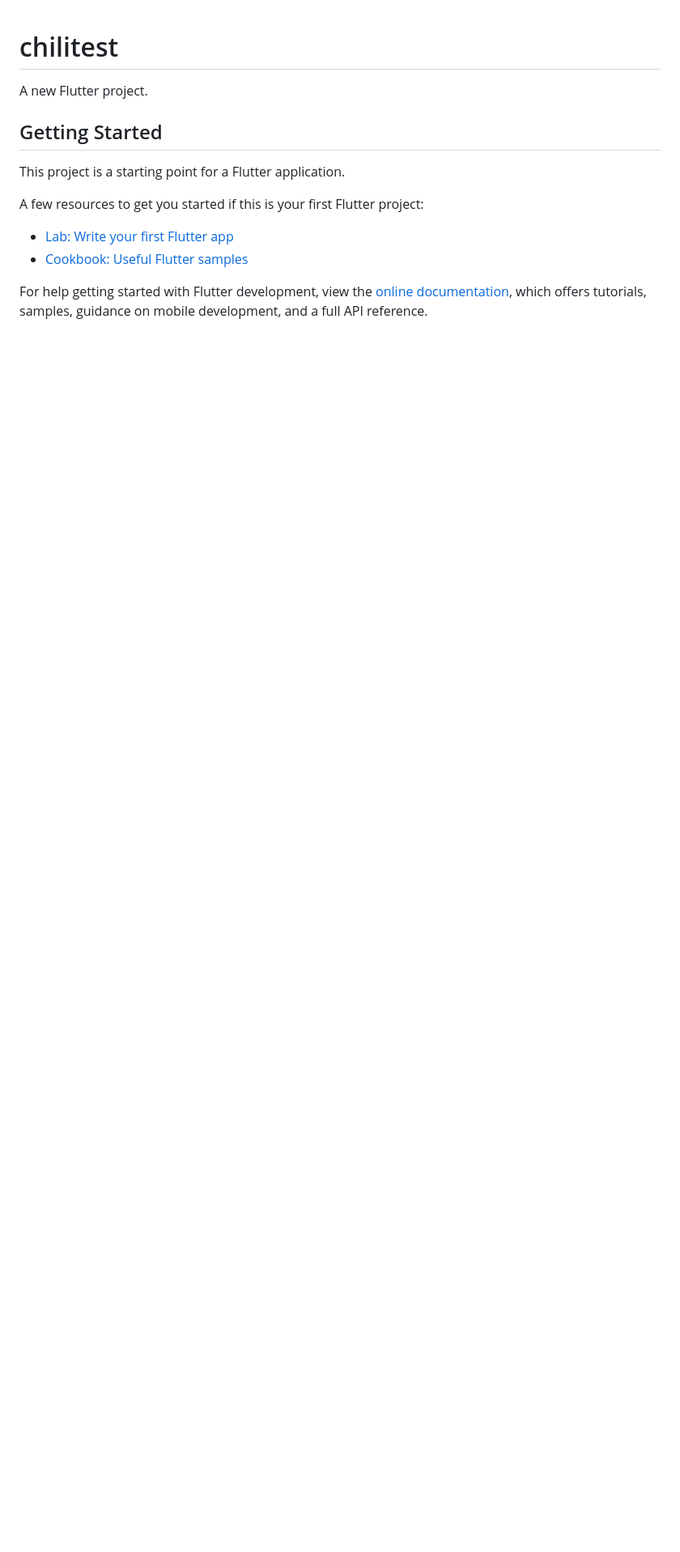
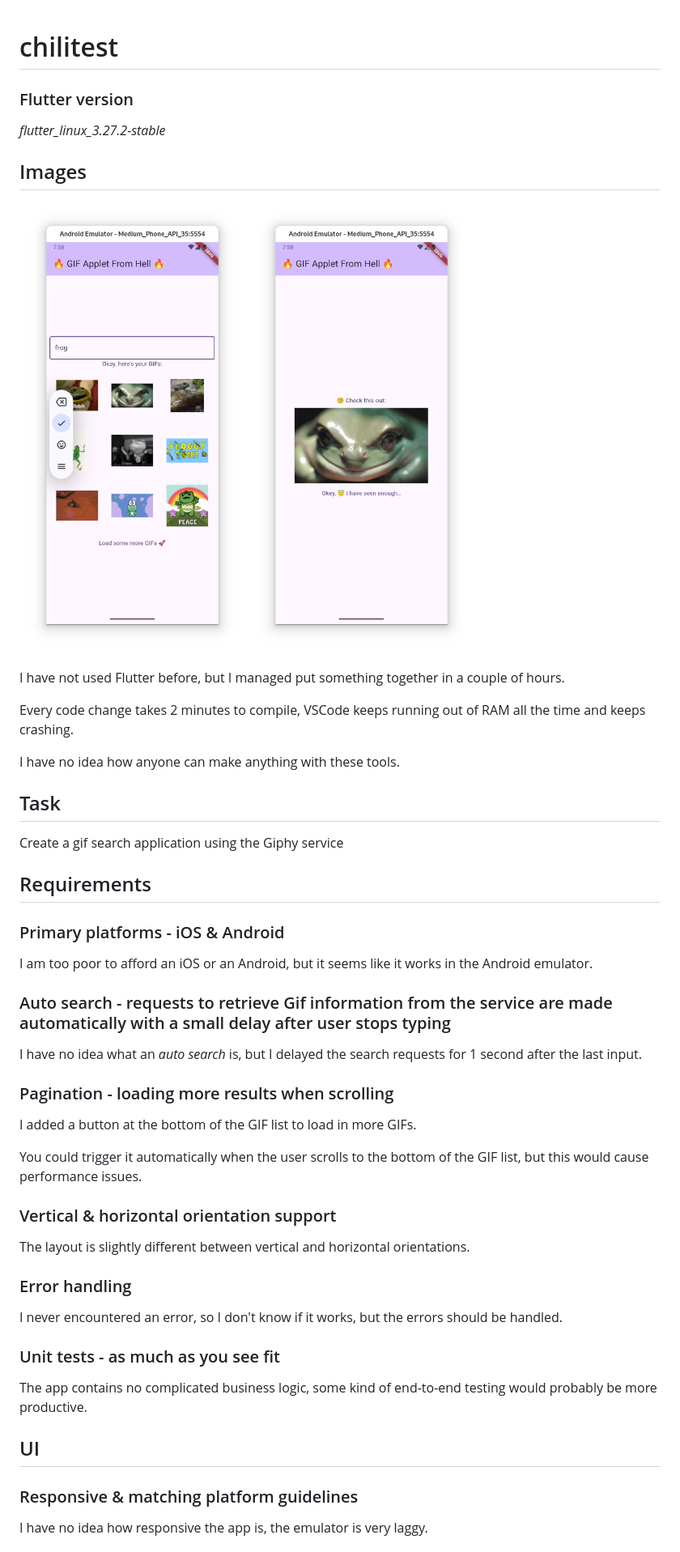
Before and after one commit to racenis/chilitest, a Markdown page: README.md, the part around the change printed below. Shown: that part at 81% size. GitHub-like rendering; pictures changed too: image1.png (added), image2.png (added); blank space fills up the shorter version.

Commit message:
Added text to readme

```diff
--- a/README.md
+++ b/README.md
@@ -1,16 +1,55 @@
 # chilitest
 
-A new Flutter project.
+### Flutter version
 
-## Getting Started
+*flutter_linux_3.27.2-stable*
 
-This project is a starting point for a Flutter application.
+## Images
 
-A few resources to get you started if this is your first Flutter project:
+![screenshot1](image1.png)
+![screenshot2](image2.png)
 
-- [Lab: Write your first Flutter app](https://docs.flutter.dev/get-started/codelab)
-- [Cookbook: Useful Flutter samples](https://docs.flutter.dev/cookbook)
+I have not used Flutter before, but I managed put something together in a couple of hours.
 
-For help getting started with Flutter development, view the
-[online documentation](https://docs.flutter.dev/), which offers tutorials,
-samples, guidance on mobile development, and a full API reference.
+Every code change takes 2 minutes to compile, VSCode keeps running out of RAM all the time and keeps crashing.
+
+I have no idea how anyone can make anything with these tools.
+
+## Task
+
+Create a gif search application using the Giphy service
+
+## Requirements
+
+### Primary platforms - iOS & Android
+
+I am too poor to afford an iOS or an Android, but it seems like it works in the Android emulator.
+
+### Auto search - requests to retrieve Gif information from the service are made automatically with a small delay after user stops typing
+
+I have no idea what an *auto search* is, but I delayed the search requests for 1 second after the last input.
+
+### Pagination - loading more results when scrolling
+
+I added a button at the bottom of the GIF list to load in more GIFs.
+
+You could trigger it automatically when the user scrolls to the bottom of the GIF list, but this would cause performance issues.
+
+### Vertical & horizontal orientation support
+
+The layout is slightly different between vertical and horizontal orientations.
+
+### Error handling
+
+I never encountered an error, so I don't know if it works, but the errors should be handled.
+
+### Unit tests - as much as you see fit
+
+The app contains no complicated business logic, some kind of end-to-end testing would probably be more productive.
+
+## UI
+
+### Responsive & matching platform guidelines
+
+I have no idea how responsive the app is, the emulator is very laggy.
+
```
Also changed, not shown: other parts of README.md (+19 -0 lines), 1 other file.
